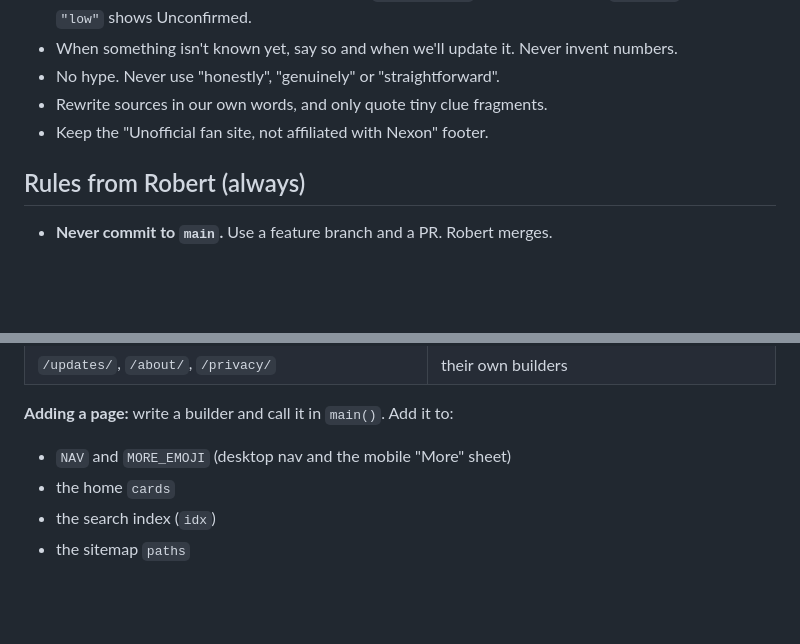
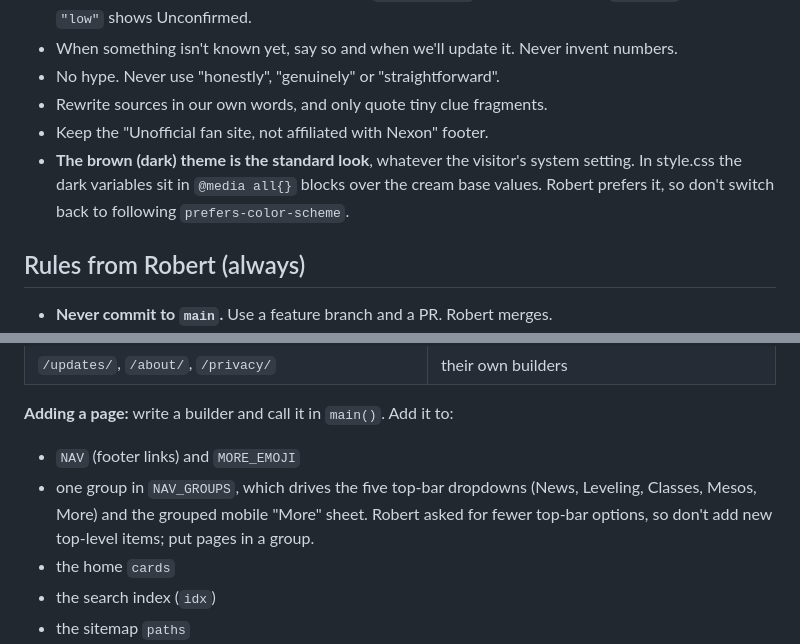
Before and after one commit to robertlazau-design/maple-classic-cheat-sheet, a Markdown page: CLAUDE.md, 2 parts joined by grey strips. Drawn GitHub-style; blank space fills up the shorter version.

Commit message:
CLAUDE.md: note grouped nav and brown default theme

```diff
--- a/CLAUDE.md
+++ b/CLAUDE.md
@@ -23,6 +23,7 @@ Robert's standing ask is "fun, clear, and easy to understand and read."
 - No hype. Never use "honestly", "genuinely" or "straightforward".
 - Rewrite sources in our own words, and only quote tiny clue fragments.
 - Keep the "Unofficial fan site, not affiliated with Nexon" footer.
+- **The brown (dark) theme is the standard look**, whatever the visitor's system setting. In style.css the dark variables sit in `@media all{}` blocks over the cream base values. Robert prefers it, so don't switch back to following `prefers-color-scheme`.
 
 ## Rules from Robert (always)
 
@@ -61,7 +62,8 @@ Robert's standing ask is "fun, clear, and easy to understand and read."
 
 **Adding a page:** write a builder and call it in `main()`. Add it to:
 
-- `NAV` and `MORE_EMOJI` (desktop nav and the mobile "More" sheet)
+- `NAV` (footer links) and `MORE_EMOJI`
+- one group in `NAV_GROUPS`, which drives the five top-bar dropdowns (News, Leveling, Classes, Mesos, More) and the grouped mobile "More" sheet. Robert asked for fewer top-bar options, so don't add new top-level items; put pages in a group.
 - the home `cards`
 - the search index (`idx`)
 - the sitemap `paths`
```
